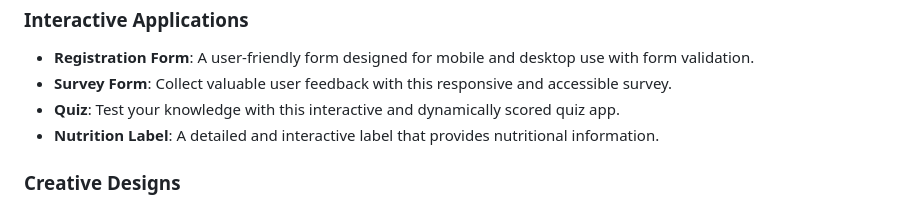
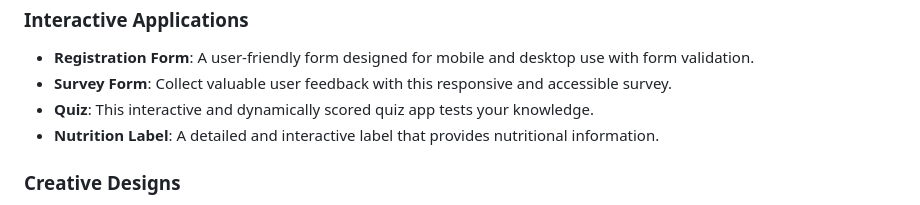
Before and after one commit to Eltaf-azizi/Responsive-Web-Design, a Markdown page: README.md, the part around the change. Drawn GitHub-style.

```diff
--- a/README.md
+++ b/README.md
@@ -16,7 +16,7 @@
 
 - **Registration Form**: A user-friendly form designed for mobile and desktop use with form validation.
 - **Survey Form**: Collect valuable user feedback with this responsive and accessible survey.
-- **Quiz**: Test your knowledge with this interactive and dynamically scored quiz app.
+- **Quiz**: This interactive and dynamically scored quiz app tests your knowledge.
 - **Nutrition Label**: A detailed and interactive label that provides nutritional information.
 
 ### Creative Designs
```
